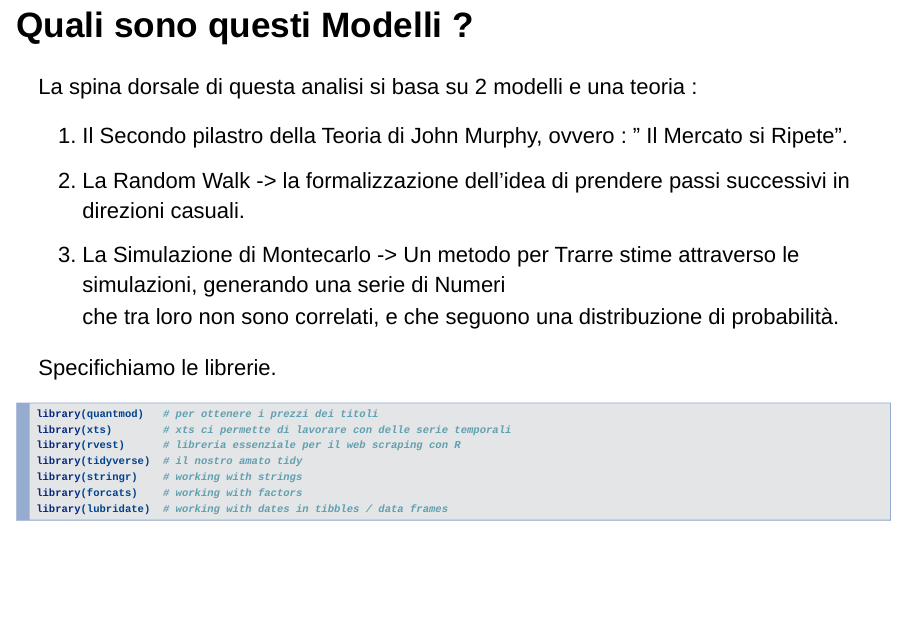
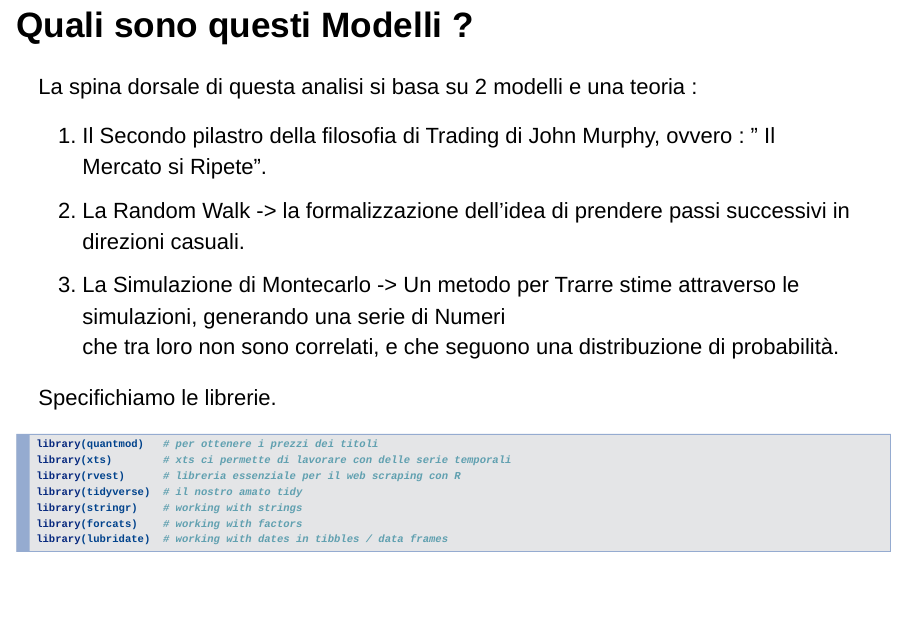
Before and after one commit to TheCancia/Data-Science-Project, an R Markdown document (Progetto Data Science Finito.Rmd): page 4 of 17. Rendered offline with R 4.5, knitr and Pandoc, with nearby package versions; drawn as Slidy slides in place of the format the file asks for; some code elsewhere in the file could not run offline.

Commit message:
Update Progetto Data Science Finito.Rmd

```diff
--- a/Progetto Data Science Finito.Rmd
+++ b/Progetto Data Science Finito.Rmd
@@ -41,7 +41,7 @@ sia di eseguire questa simulazione N volte.
 ## Quali sono questi Modelli ?
  La spina dorsale di questa analisi si basa su 2 modelli e una teoria :
 
-   1) Il Secondo pilastro della Teoria di John Murphy, ovvero : " Il Mercato si Ripete".
+   1) Il Secondo pilastro della filosofia di Trading di John Murphy, ovvero : " Il Mercato si Ripete".
    2) La Random Walk -> la formalizzazione dell'idea di prendere passi successivi in direzioni casuali.
    3) La Simulazione di Montecarlo -> Un metodo per Trarre stime attraverso le simulazioni, generando una serie di Numeri
                                       che tra loro non sono correlati, e che seguono una distribuzione di probabilità.
```
